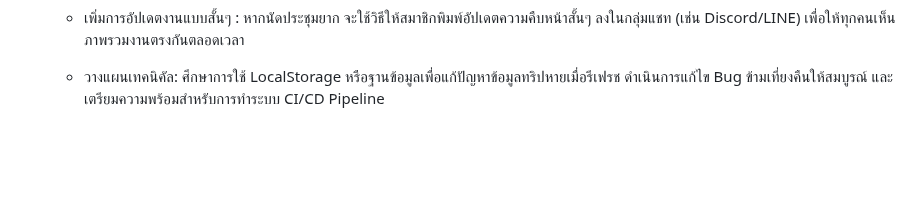
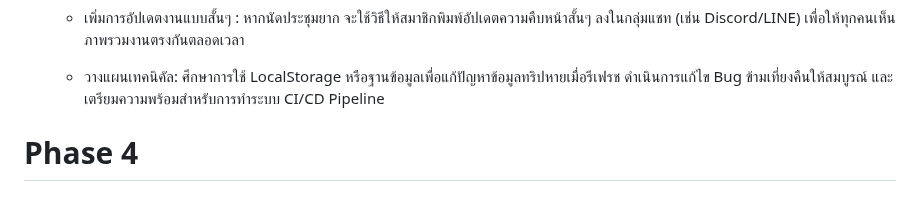
Before and after one commit to ananchanonswu/pinme, a Markdown page: README.md, the part around the change. Drawn GitHub-style; blank space fills up the shorter version.

```diff
--- a/README.md
+++ b/README.md
@@ -724,3 +724,5 @@ flowchart TD
 	- เพิ่มการอัปเดตงานแบบสั้นๆ : หากนัดประชุมยาก จะใช้วิธีให้สมาชิกพิมพ์อัปเดตความคืบหน้าสั้นๆ ลงในกลุ่มแชท (เช่น Discord/LINE) เพื่อให้ทุกคนเห็นภาพรวมงานตรงกันตลอดเวลา
 
 	- วางแผนเทคนิคัล: ศึกษาการใช้ LocalStorage หรือฐานข้อมูลเพื่อแก้ปัญหาข้อมูลทริปหายเมื่อรีเฟรช ดำเนินการแก้ไข Bug ข้ามเที่ยงคืนให้สมบูรณ์ และเตรียมความพร้อมสำหรับการทำระบบ CI/CD Pipeline
+
+# Phase 4
```
